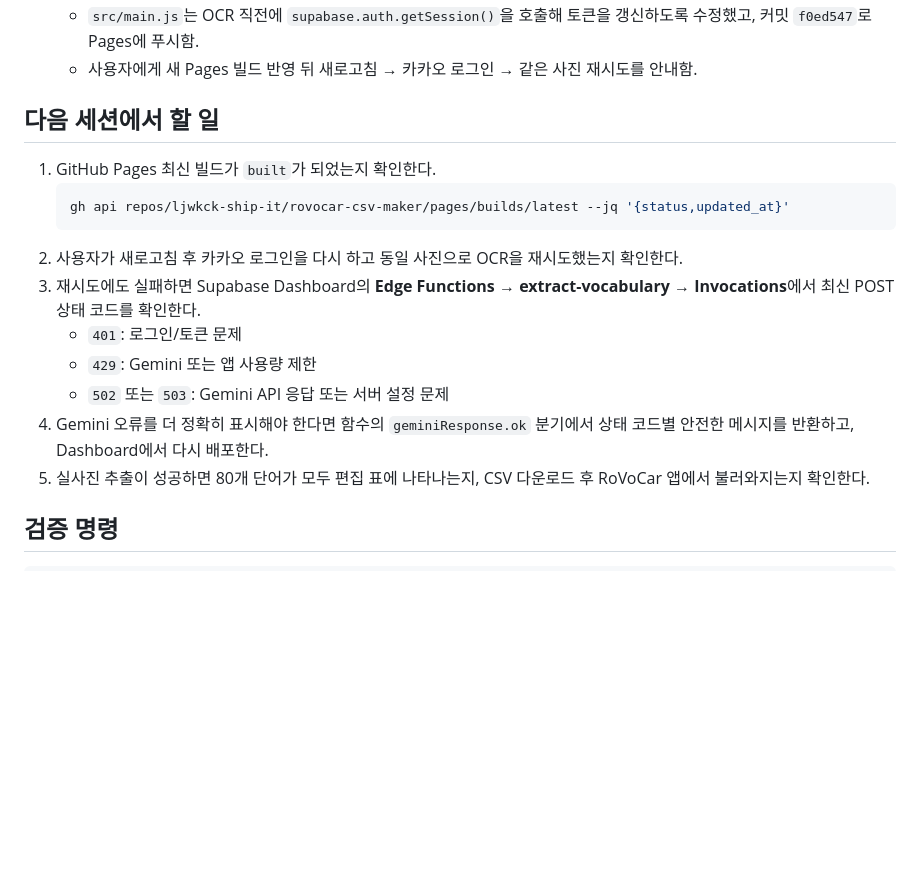
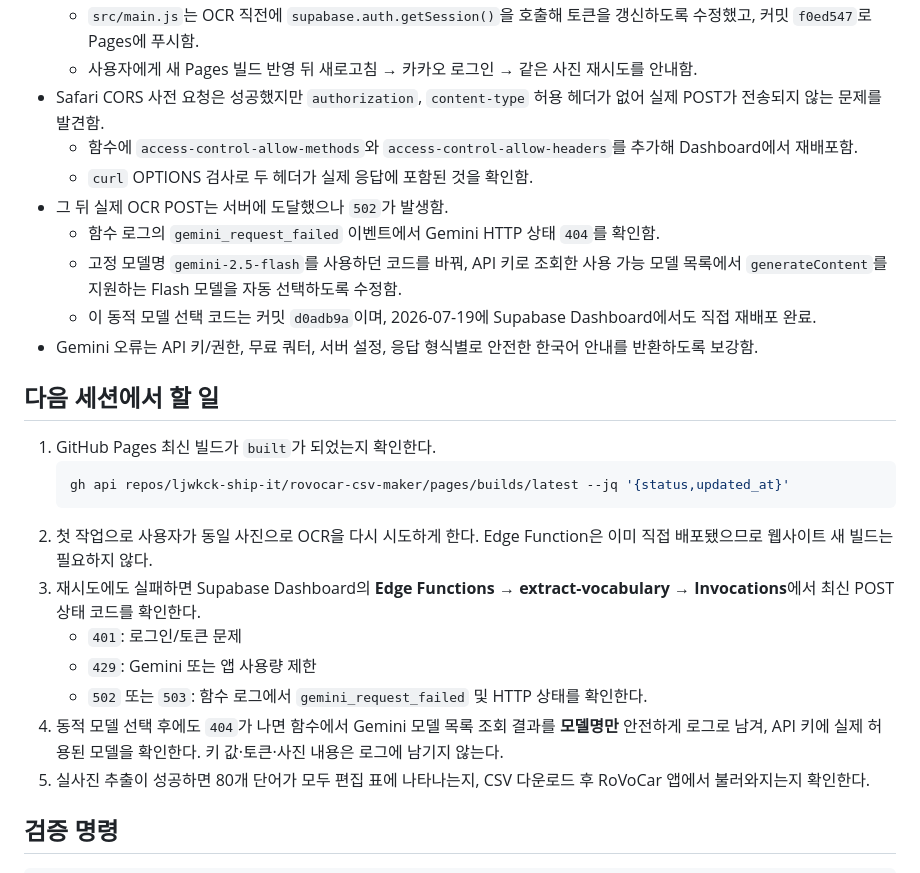
Before and after one commit to ljwkck-ship-it/rovocar-csv-maker, a Markdown page: README.md, the part around the change. Drawn GitHub-style; blank space fills up the shorter version.

Commit message:
Record final OCR diagnosis and handoff

````diff
--- a/README.md
+++ b/README.md
@@ -62,6 +62,14 @@ MAX_REQUEST_BYTES
 - 이후 Supabase Invocations에서 사용자 요청이 `401`임을 확인함. 원인은 오래 유지된 브라우저의 인증 토큰.
   - `src/main.js`는 OCR 직전에 `supabase.auth.getSession()`을 호출해 토큰을 갱신하도록 수정했고, 커밋 `f0ed547`로 Pages에 푸시함.
   - 사용자에게 새 Pages 빌드 반영 뒤 새로고침 → 카카오 로그인 → 같은 사진 재시도를 안내함.
+- Safari CORS 사전 요청은 성공했지만 `authorization`, `content-type` 허용 헤더가 없어 실제 POST가 전송되지 않는 문제를 발견함.
+  - 함수에 `access-control-allow-methods`와 `access-control-allow-headers`를 추가해 Dashboard에서 재배포함.
+  - `curl` OPTIONS 검사로 두 헤더가 실제 응답에 포함된 것을 확인함.
+- 그 뒤 실제 OCR POST는 서버에 도달했으나 `502`가 발생함.
+  - 함수 로그의 `gemini_request_failed` 이벤트에서 Gemini HTTP 상태 `404`를 확인함.
+  - 고정 모델명 `gemini-2.5-flash`를 사용하던 코드를 바꿔, API 키로 조회한 사용 가능 모델 목록에서 `generateContent`를 지원하는 Flash 모델을 자동 선택하도록 수정함.
+  - 이 동적 모델 선택 코드는 커밋 `d0adb9a`이며, 2026-07-19에 Supabase Dashboard에서도 직접 재배포 완료.
+- Gemini 오류는 API 키/권한, 무료 쿼터, 서버 설정, 응답 형식별로 안전한 한국어 안내를 반환하도록 보강함.
 
 ## 다음 세션에서 할 일
 
@@ -69,12 +77,12 @@ MAX_REQUEST_BYTES
    ```bash
    gh api repos/ljwkck-ship-it/rovocar-csv-maker/pages/builds/latest --jq '{status,updated_at}'
    ```
-2. 사용자가 새로고침 후 카카오 로그인을 다시 하고 동일 사진으로 OCR을 재시도했는지 확인한다.
+2. 첫 작업으로 사용자가 동일 사진으로 OCR을 다시 시도하게 한다. Edge Function은 이미 직접 배포됐으므로 웹사이트 새 빌드는 필요하지 않다.
 3. 재시도에도 실패하면 Supabase Dashboard의 **Edge Functions → extract-vocabulary → Invocations**에서 최신 POST 상태 코드를 확인한다.
    - `401`: 로그인/토큰 문제
    - `429`: Gemini 또는 앱 사용량 제한
-   - `502` 또는 `503`: Gemini API 응답 또는 서버 설정 문제
-4. Gemini 오류를 더 정확히 표시해야 한다면 함수의 `geminiResponse.ok` 분기에서 상태 코드별 안전한 메시지를 반환하고, Dashboard에서 다시 배포한다.
+   - `502` 또는 `503`: 함수 로그에서 `gemini_request_failed` 및 HTTP 상태를 확인한다.
+4. 동적 모델 선택 후에도 `404`가 나면 함수에서 Gemini 모델 목록 조회 결과를 **모델명만** 안전하게 로그로 남겨, API 키에 실제 허용된 모델을 확인한다. 키 값·토큰·사진 내용은 로그에 남기지 않는다.
 5. 실사진 추출이 성공하면 80개 단어가 모두 편집 표에 나타나는지, CSV 다운로드 후 RoVoCar 앱에서 불러와지는지 확인한다.
 
 ## 검증 명령
````
